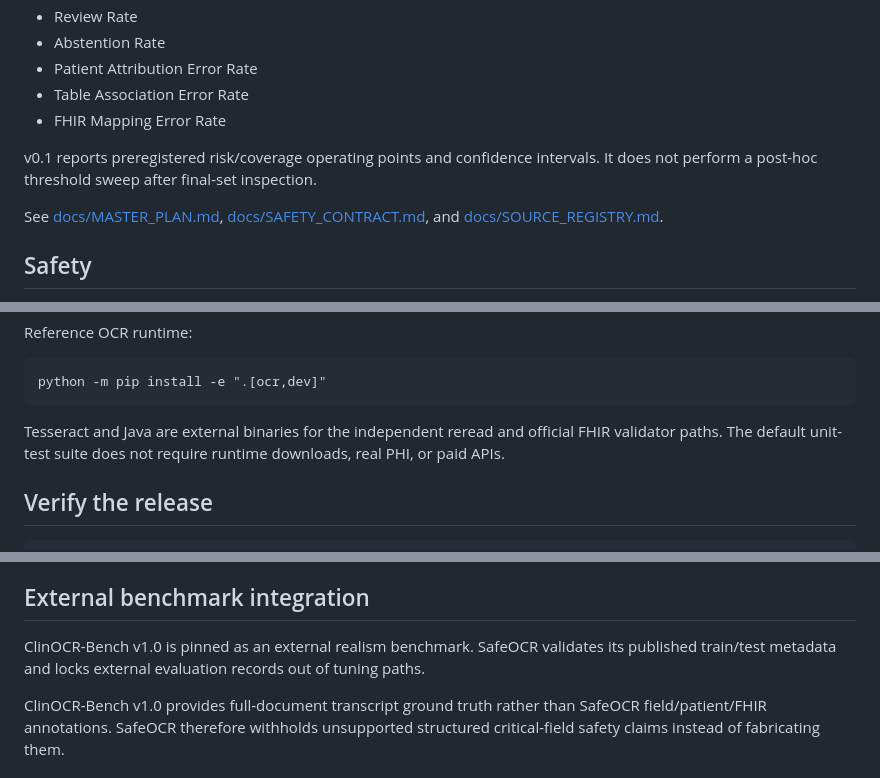
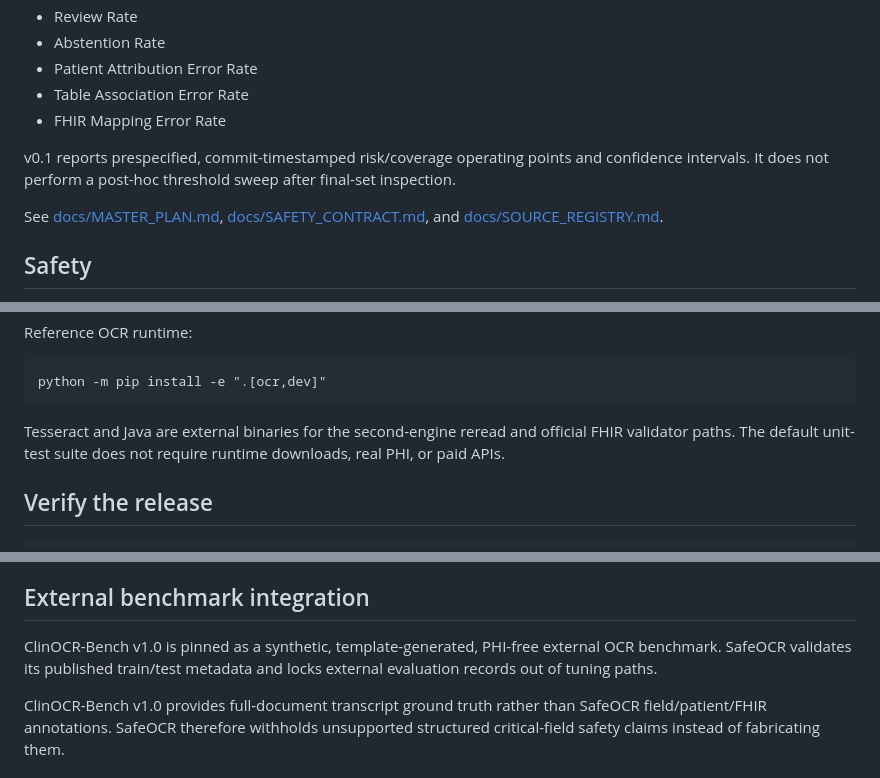
Before and after one commit to AbdulazizShehri/SafeOCR, a Markdown page: README.md, 3 parts joined by grey strips. Drawn GitHub-style.

Commit message:
docs: align public README with reviewed evidence boundaries

```diff
--- a/README.md
+++ b/README.md
@@ -89,7 +89,7 @@ Headline metrics:
 - Table Association Error Rate
 - FHIR Mapping Error Rate
 
-v0.1 reports preregistered risk/coverage operating points and confidence intervals. It does not perform a post-hoc threshold sweep after final-set inspection.
+v0.1 reports prespecified, commit-timestamped risk/coverage operating points and confidence intervals. It does not perform a post-hoc threshold sweep after final-set inspection.
 
 See [docs/MASTER_PLAN.md](docs/MASTER_PLAN.md), [docs/SAFETY_CONTRACT.md](docs/SAFETY_CONTRACT.md), and [docs/SOURCE_REGISTRY.md](docs/SOURCE_REGISTRY.md).
 
@@ -112,7 +112,7 @@ Reference OCR runtime:
 
     python -m pip install -e ".[ocr,dev]"
 
-Tesseract and Java are external binaries for the independent reread and official FHIR validator paths. The default unit-test suite does not require runtime downloads, real PHI, or paid APIs.
+Tesseract and Java are external binaries for the second-engine reread and official FHIR validator paths. The default unit-test suite does not require runtime downloads, real PHI, or paid APIs.
 
 ## Verify the release
 
@@ -144,7 +144,7 @@ Canonical evaluation artifacts are in docs/evidence/F6_FINAL_EVALUATION.json, do
 
 ## External benchmark integration
 
-ClinOCR-Bench v1.0 is pinned as an external realism benchmark. SafeOCR validates its published train/test metadata and locks external evaluation records out of tuning paths.
+ClinOCR-Bench v1.0 is pinned as a synthetic, template-generated, PHI-free external OCR benchmark. SafeOCR validates its published train/test metadata and locks external evaluation records out of tuning paths.
 
 ClinOCR-Bench v1.0 provides full-document transcript ground truth rather than SafeOCR field/patient/FHIR annotations. SafeOCR therefore withholds unsupported structured critical-field safety claims instead of fabricating them.
 
```
